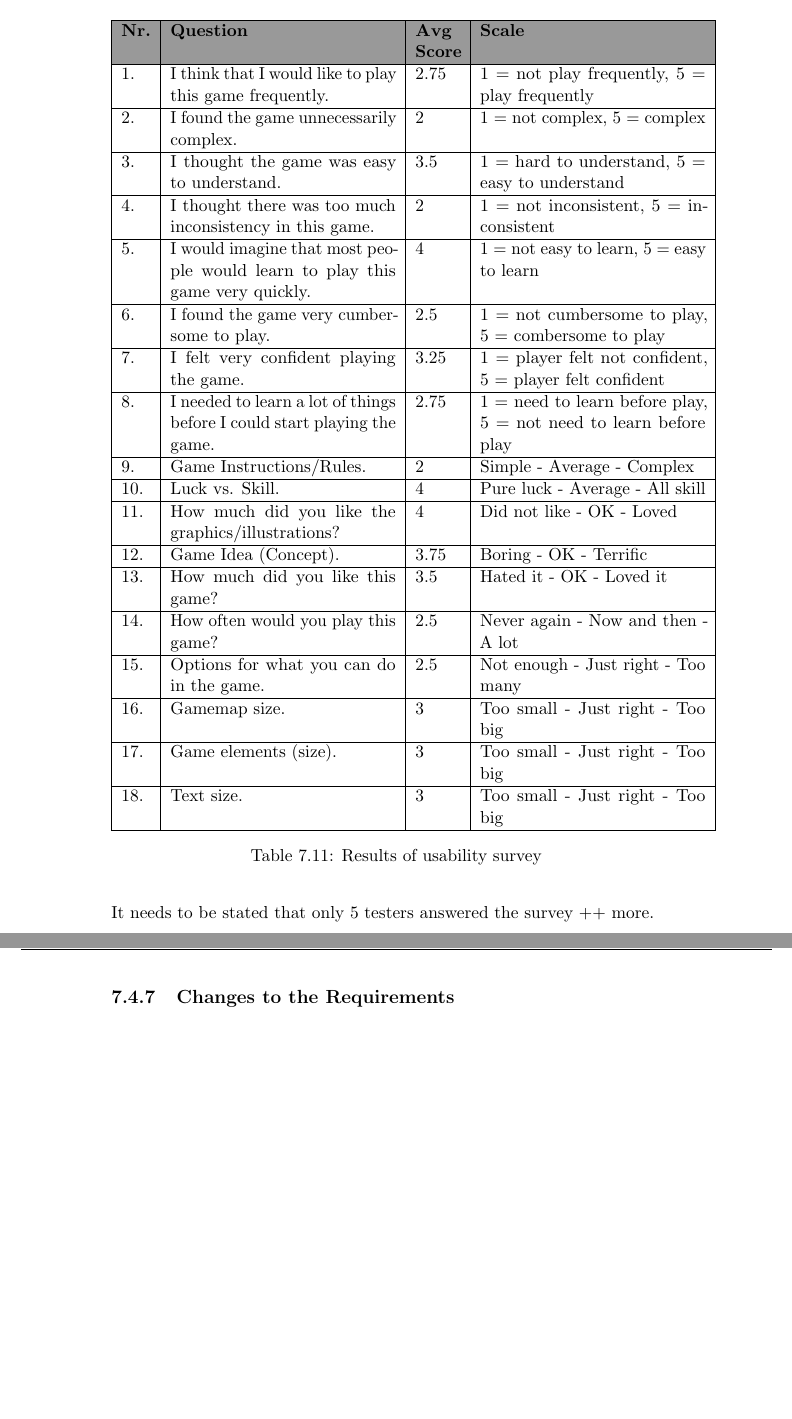
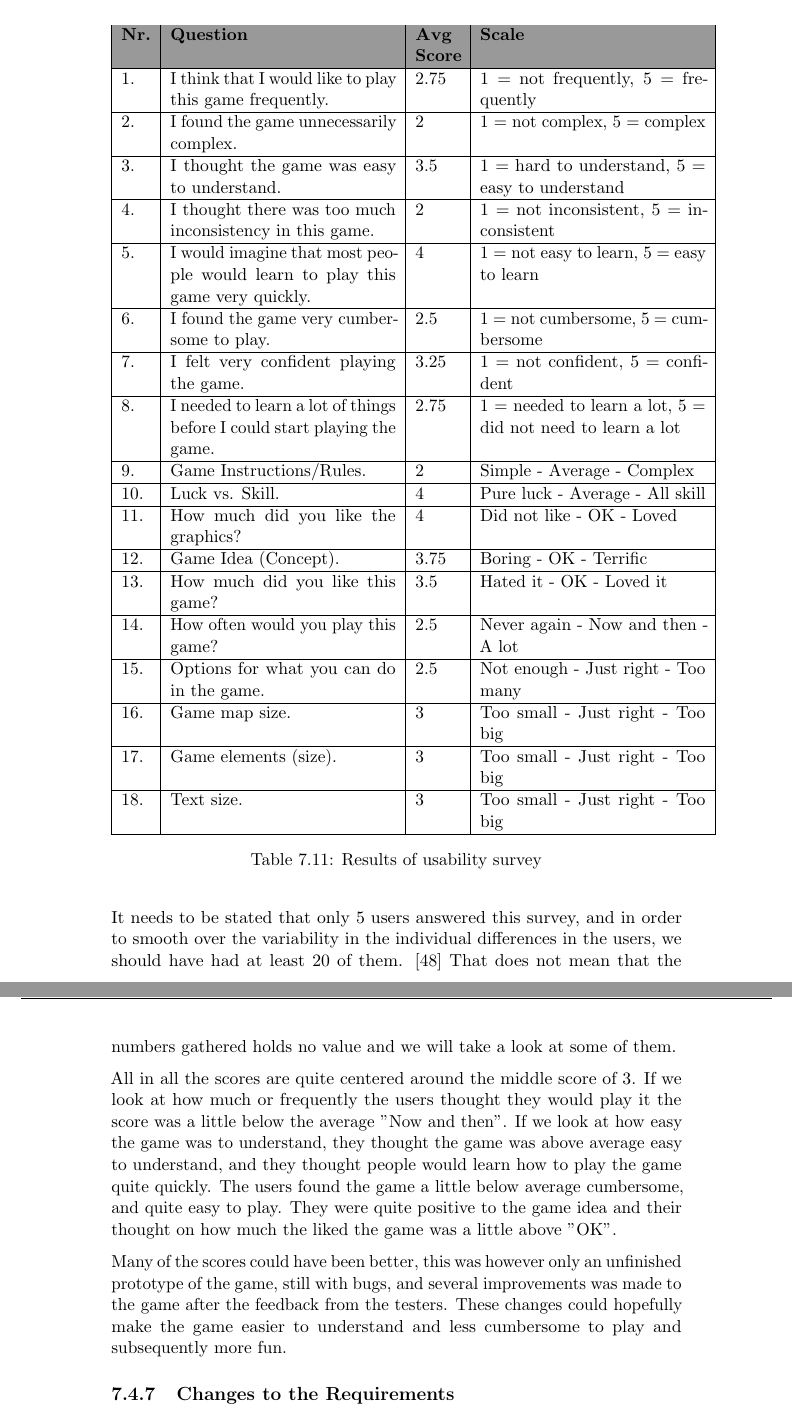
Before and after one commit to kpro-gr10/report, a LaTeX thesis (main.tex, which reads phases/sprint3.tex): two parts of pages 117 and 118 of 149 before the commit and two parts of pages 117 and 118 of 150 after it, joined at a grey line, cut so that both start at the same text, the shorter picture padded with empty space. Compiled offline with pdfLaTeX.

Commit message:
Added the text to the results from usability survey

```diff
--- a/phases/sprint3.tex
+++ b/phases/sprint3.tex
@@ -372,7 +374,7 @@
 		\rowcolor{gray}
 		{\bf Nr.} & {\bf Question} & {\bf Avg Score} & {\bf Scale} \\ \hline
 
-		1. & I think that I would like to play this game frequently. & 2.75 & 1 = not play frequently, 5 = play frequently\\ \hline
+		1. & I think that I would like to play this game frequently. & 2.75 & 1 = not frequently, 5 = frequently\\ \hline
 
 		2. & I found the game unnecessarily complex. & 2 & 1 = not complex, 5 = complex \\ \hline
 
@@ -382,17 +384,17 @@
 
 		5. & I would imagine that most people would learn to play this game very quickly. & 4 & 1 = not easy to learn, 5 = easy to learn \\ \hline
 
-		6. & I found the game very cumbersome to play. & 2.5 & 1 = not cumbersome to play, 5 = combersome to play \\ \hline
+		6. & I found the game very cumbersome to play. & 2.5 & 1 = not cumbersome, 5 = cumbersome \\ \hline
 
-		7. & I felt very confident playing the game. & 3.25 & 1 = player felt not confident, 5 = player felt confident \\ \hline
+		7. & I felt very confident playing the game. & 3.25 & 1 = not confident, 5 = confident \\ \hline
 
-		8. & I needed to learn a lot of things before I could start playing the game. & 2.75 & 1 = need to learn before play, 5 = not need to learn before play \\ \hline
+		8. & I needed to learn a lot of things before I could start playing the game. & 2.75 & 1 = needed to learn a lot, 5 = did not need to learn a lot \\ \hline
 
 		9. & Game Instructions/Rules. & 2 & Simple - Average - Complex \\ \hline
 
 		10. & Luck vs. Skill. & 4 & Pure luck - Average - All skill \\ \hline
 
-		11. & How much did you like the graphics/illustrations? & 4 & Did not like - OK - Loved \\ \hline
+		11. & How much did you like the graphics? & 4 & Did not like - OK - Loved \\ \hline
 
 		12. & Game Idea (Concept). & 3.75 & Boring - OK - Terrific \\ \hline
 
@@ -402,7 +404,7 @@
 
 		15. & Options for what you can do in the game. & 2.5 & Not enough - Just right - Too many \\ \hline
 
-		16. & Gamemap size. & 3 & Too small - Just right - Too big \\ \hline
+		16. & Game map size. & 3 & Too small - Just right - Too big \\ \hline
 
 		17. & Game elements (size). & 3 & Too small - Just right - Too big \\ \hline
 
@@ -411,7 +413,13 @@
 	\caption{Results of usability survey}
 	\end{table}
 
-	It needs to be stated that only 5 testers answered the survey ++ more.
+	It needs to be stated that only 5 users answered this survey, and in order to smooth over the
+	variability in the individual differences in the users, we should have had at least 20 of them.
+	\cite{quantitativeTest} That does not mean that the numbers gathered holds no value and we will take a look at some of them.
+
+	All in all the scores are quite centered around the middle score of 3. If we look at how much or frequently the users thought they would play it the score was a little below the average "Now and then". If we look at how easy the game was to understand, they thought the game was above average easy to understand, and they thought people would learn how to play the game quite quickly. The users found the game a little below average cumbersome, and quite easy to play. They were quite positive to the game idea and their thought on how much the liked the game was a little above "OK".
+
+	Many of the scores could have been better, this was however only an unfinished prototype of the game, still with bugs, and several improvements was made to the game after the feedback from the testers. These changes could hopefully make the game easier to understand and less cumbersome to play and subsequently more fun.
 
 \subsection{Changes to the Requirements}
 
```
Also changed, not shown: references.tex (+5 -0 lines), phases/sprint3.tex (4 more changed lines), 1 other file.
